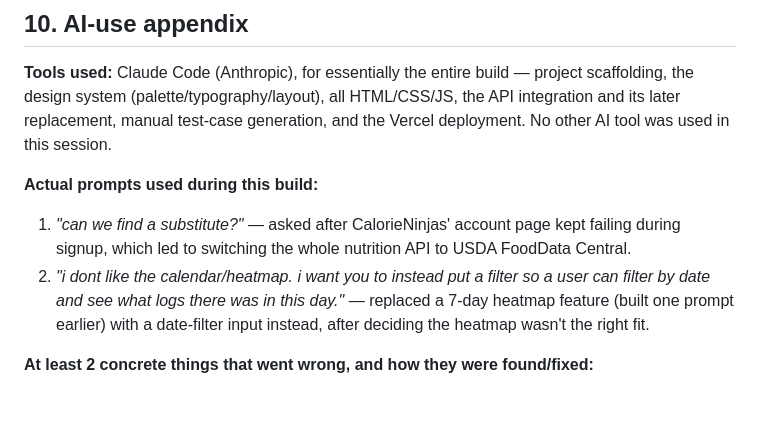
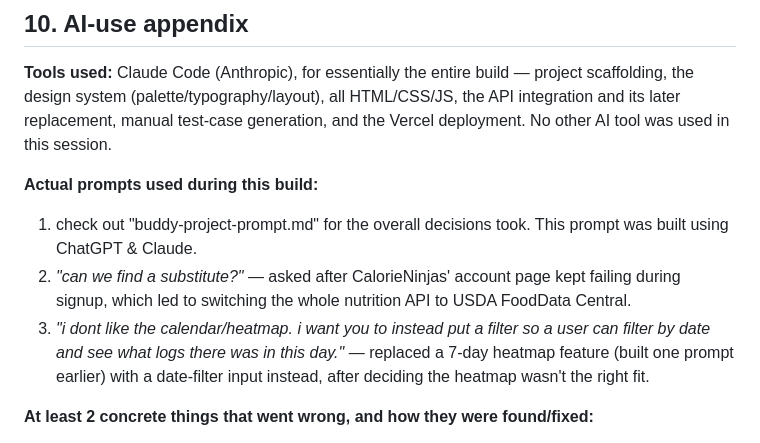
Before and after one commit to std-star/buddy-diabetes-companion, a Markdown page: README.md, the part around the change. Drawn GitHub-style; blank space fills up the shorter version.

```diff
--- a/README.md
+++ b/README.md
@@ -148,10 +148,11 @@ test-case generation, and the Vercel deployment. No other AI tool was used
 in this session.
 
 **Actual prompts used during this build:**
-1. *"can we find a substitute?"* — asked after CalorieNinjas' account page
+1. check out "buddy-project-prompt.md" for the overall decisions took. This prompt was built using ChatGPT & Claude.
+2. *"can we find a substitute?"* — asked after CalorieNinjas' account page
    kept failing during signup, which led to switching the whole nutrition
    API to USDA FoodData Central.
-2. *"i dont like the calendar/heatmap. i want you to instead put a filter so
+3. *"i dont like the calendar/heatmap. i want you to instead put a filter so
    a user can filter by date and see what logs there was in this day."* —
    replaced a 7-day heatmap feature (built one prompt earlier) with a
    date-filter input instead, after deciding the heatmap wasn't the right
```
